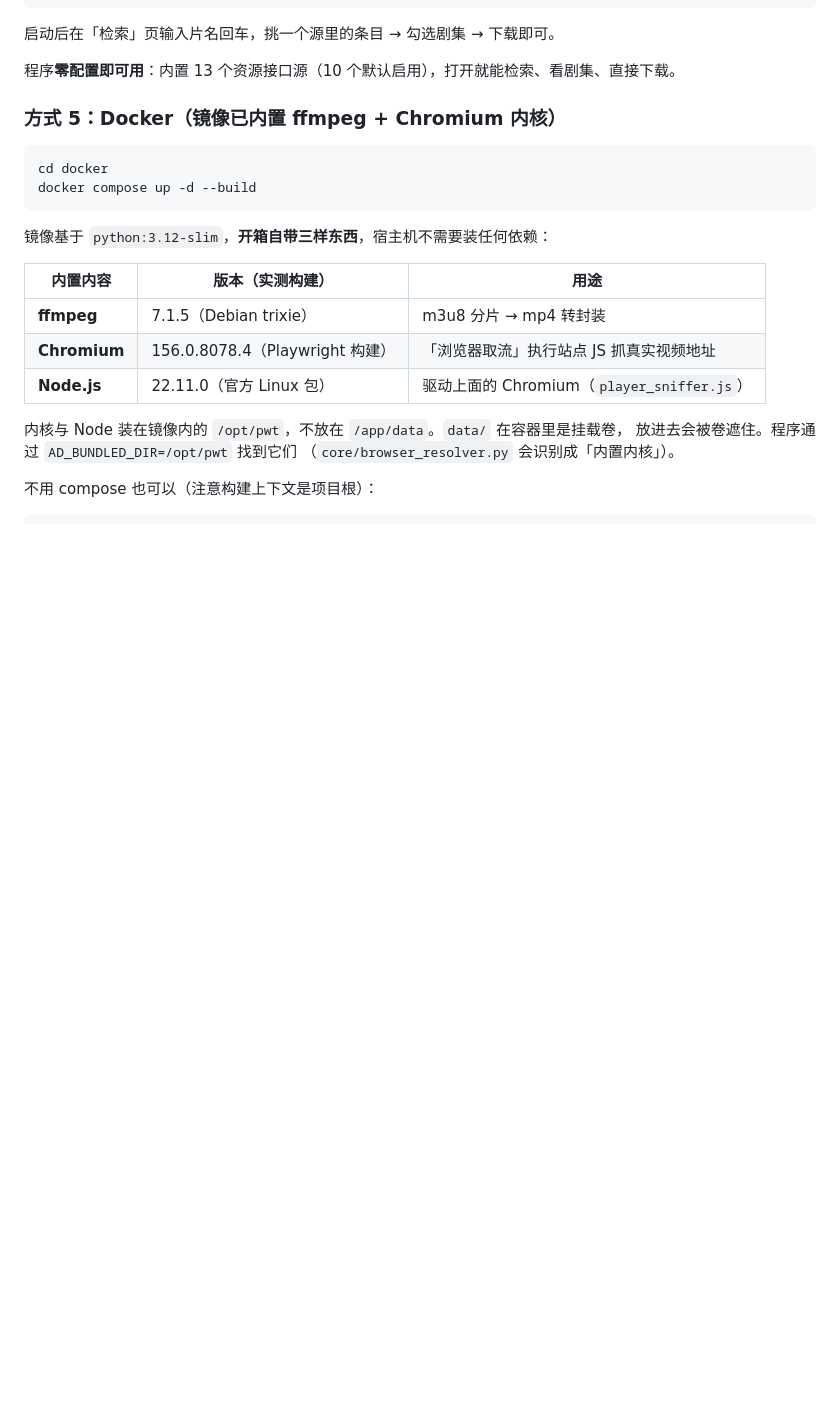
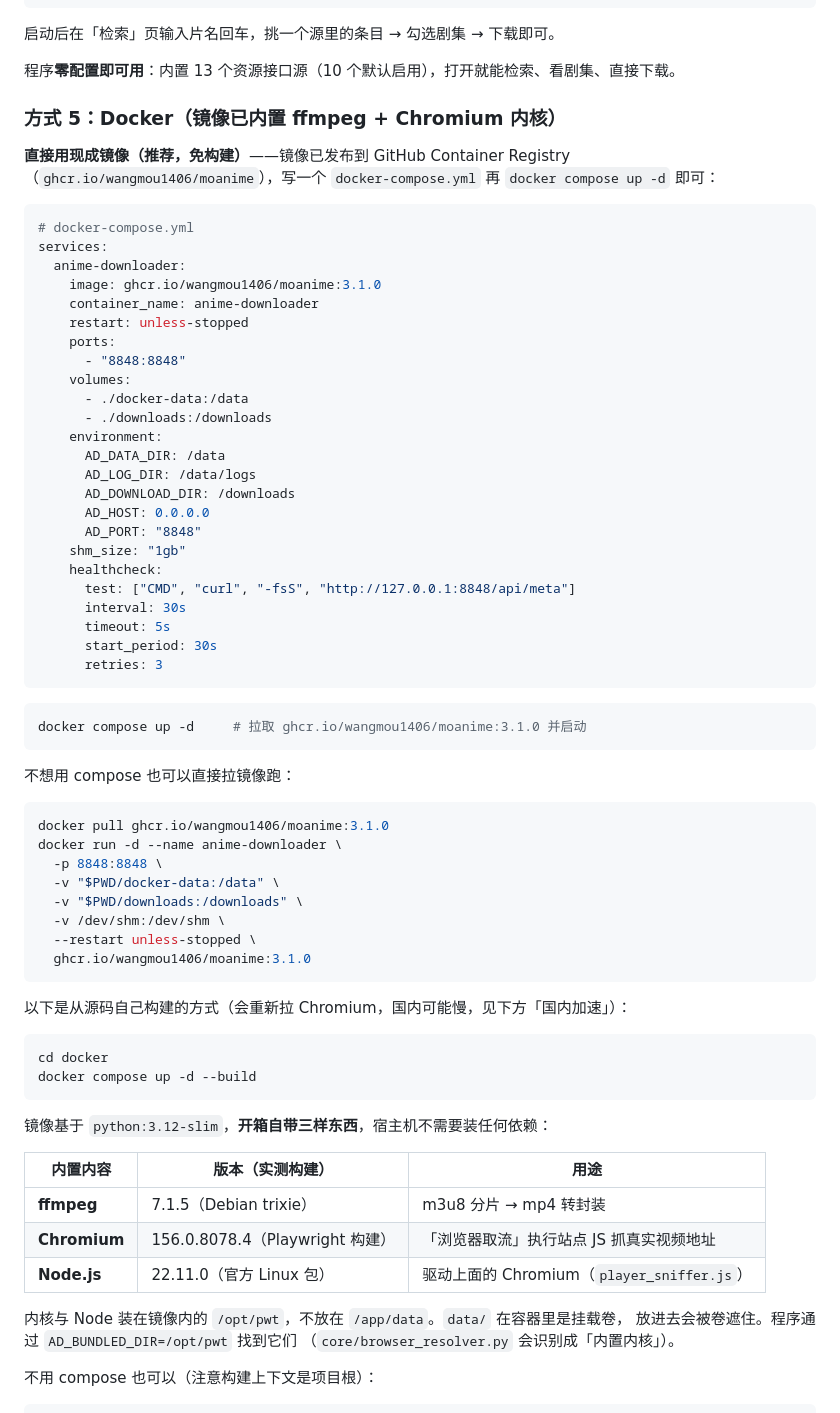
Before and after one commit to wangmou1406/MoAnime, a Markdown page: README.md, the part around the change. Rendered like a GitHub page; blank space fills up the shorter version.

Commit message:
docs: 补充 GHCR 现成镜像的 docker-compose 用法

````diff
--- a/README.md
+++ b/README.md
@@ -275,6 +275,55 @@ cd "C:\Users\luoji\Desktop\项目文件\DeepSeek Harness\软件\MoAnime"
 程序**零配置即可用**：内置 13 个资源接口源（10 个默认启用），打开就能检索、看剧集、直接下载。
 
 ### 方式 5：Docker（镜像已内置 ffmpeg + Chromium 内核）
+
+**直接用现成镜像（推荐，免构建）**——镜像已发布到 GitHub Container Registry
+（`ghcr.io/wangmou1406/moanime`），写一个 `docker-compose.yml` 再 `docker compose up -d` 即可：
+
+```yaml
+# docker-compose.yml
+services:
+  anime-downloader:
+    image: ghcr.io/wangmou1406/moanime:3.1.0
+    container_name: anime-downloader
+    restart: unless-stopped
+    ports:
+      - "8848:8848"
+    volumes:
+      - ./docker-data:/data
+      - ./downloads:/downloads
+    environment:
+      AD_DATA_DIR: /data
+      AD_LOG_DIR: /data/logs
+      AD_DOWNLOAD_DIR: /downloads
+      AD_HOST: 0.0.0.0
+      AD_PORT: "8848"
+    shm_size: "1gb"
+    healthcheck:
+      test: ["CMD", "curl", "-fsS", "http://127.0.0.1:8848/api/meta"]
+      interval: 30s
+      timeout: 5s
+      start_period: 30s
+      retries: 3
+```
+
+```bash
+docker compose up -d     # 拉取 ghcr.io/wangmou1406/moanime:3.1.0 并启动
+```
+
+不想用 compose 也可以直接拉镜像跑：
+
+```bash
+docker pull ghcr.io/wangmou1406/moanime:3.1.0
+docker run -d --name anime-downloader \
+  -p 8848:8848 \
+  -v "$PWD/docker-data:/data" \
+  -v "$PWD/downloads:/downloads" \
+  -v /dev/shm:/dev/shm \
+  --restart unless-stopped \
+  ghcr.io/wangmou1406/moanime:3.1.0
+```
+
+以下是从源码自己构建的方式（会重新拉 Chromium，国内可能慢，见下方「国内加速」）：
 
 ```bash
 cd docker
````
